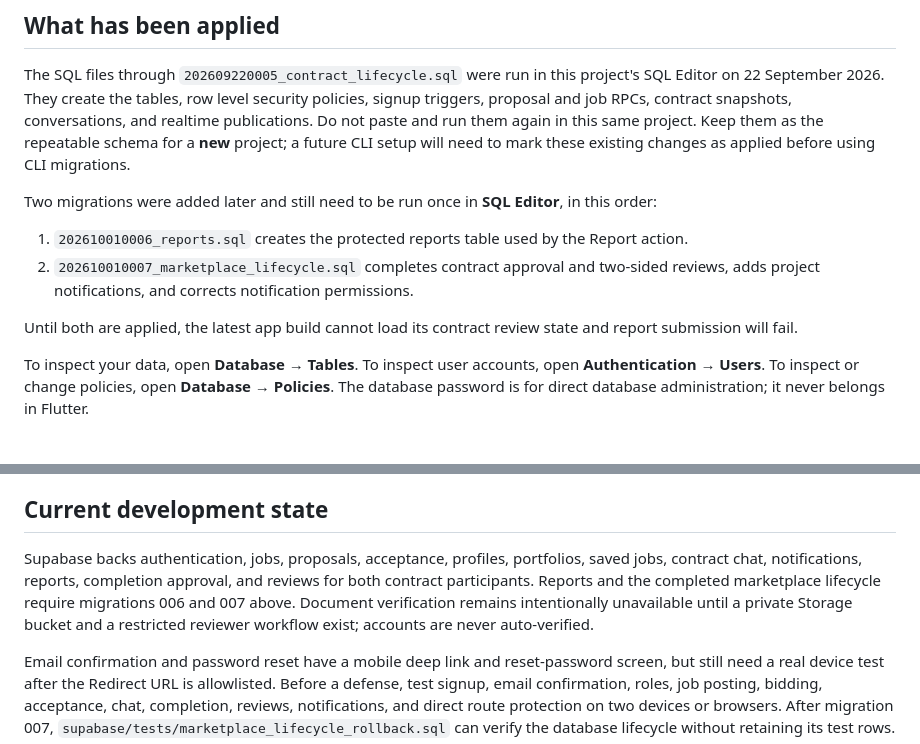
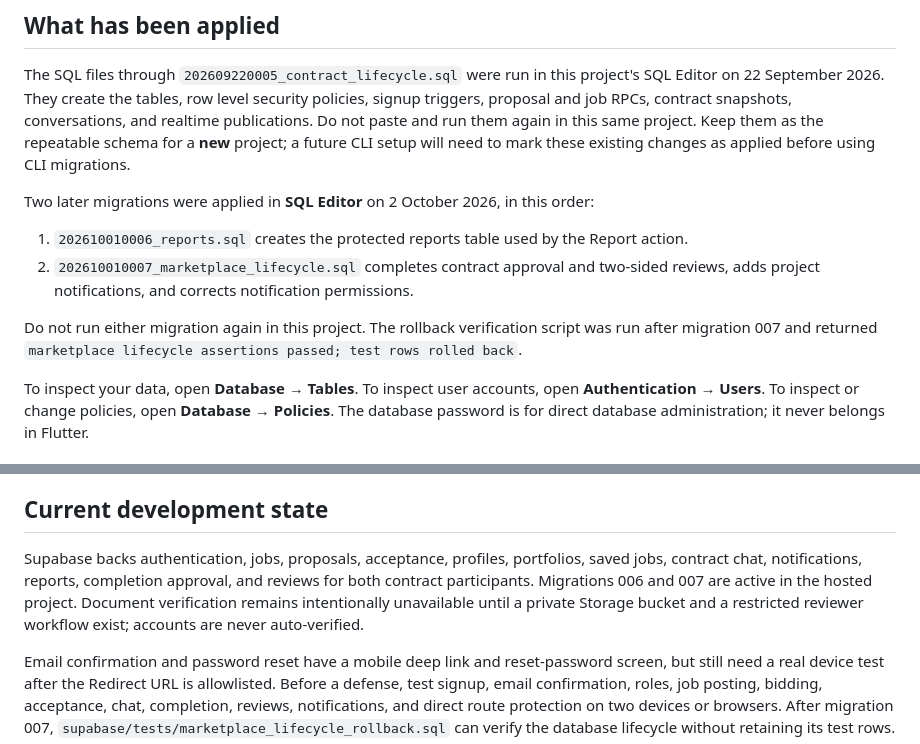
Before and after one commit to TraxexCo/launchpad-app, a Markdown page: SUPABASE_SETUP.md, 2 parts joined by grey strips. Drawn GitHub-style.

Commit message:
docs: record applied Supabase lifecycle migrations

```diff
--- a/SUPABASE_SETUP.md
+++ b/SUPABASE_SETUP.md
@@ -10,12 +10,12 @@ Project dashboard: https://supabase.com/dashboard/project/oboyvpcziyjydyfguucs
 
 The SQL files through `202609220005_contract_lifecycle.sql` were run in this project's SQL Editor on 22 September 2026. They create the tables, row level security policies, signup triggers, proposal and job RPCs, contract snapshots, conversations, and realtime publications. Do not paste and run them again in this same project. Keep them as the repeatable schema for a **new** project; a future CLI setup will need to mark these existing changes as applied before using CLI migrations.
 
-Two migrations were added later and still need to be run once in **SQL Editor**, in this order:
+Two later migrations were applied in **SQL Editor** on 2 October 2026, in this order:
 
 1. `202610010006_reports.sql` creates the protected reports table used by the Report action.
 2. `202610010007_marketplace_lifecycle.sql` completes contract approval and two-sided reviews, adds project notifications, and corrects notification permissions.
 
-Until both are applied, the latest app build cannot load its contract review state and report submission will fail.
+Do not run either migration again in this project. The rollback verification script was run after migration 007 and returned `marketplace lifecycle assertions passed; test rows rolled back`.
 
 To inspect your data, open **Database → Tables**. To inspect user accounts, open **Authentication → Users**. To inspect or change policies, open **Database → Policies**. The database password is for direct database administration; it never belongs in Flutter.
 
@@ -61,6 +61,6 @@ The signup form can select only `student` or `business`; a client cannot request
 
 ## Current development state
 
-Supabase backs authentication, jobs, proposals, acceptance, profiles, portfolios, saved jobs, contract chat, notifications, reports, completion approval, and reviews for both contract participants. Reports and the completed marketplace lifecycle require migrations 006 and 007 above. Document verification remains intentionally unavailable until a private Storage bucket and a restricted reviewer workflow exist; accounts are never auto-verified.
+Supabase backs authentication, jobs, proposals, acceptance, profiles, portfolios, saved jobs, contract chat, notifications, reports, completion approval, and reviews for both contract participants. Migrations 006 and 007 are active in the hosted project. Document verification remains intentionally unavailable until a private Storage bucket and a restricted reviewer workflow exist; accounts are never auto-verified.
 
 Email confirmation and password reset have a mobile deep link and reset-password screen, but still need a real device test after the Redirect URL is allowlisted. Before a defense, test signup, email confirmation, roles, job posting, bidding, acceptance, chat, completion, reviews, notifications, and direct route protection on two devices or browsers. After migration 007, `supabase/tests/marketplace_lifecycle_rollback.sql` can verify the database lifecycle without retaining its test rows.
```
Also changed, not shown: IMPROVEMENT_BACKLOG.md (+2 -2 lines).
